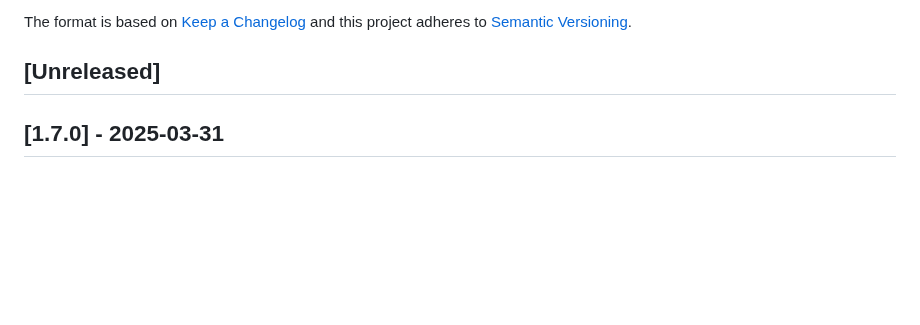
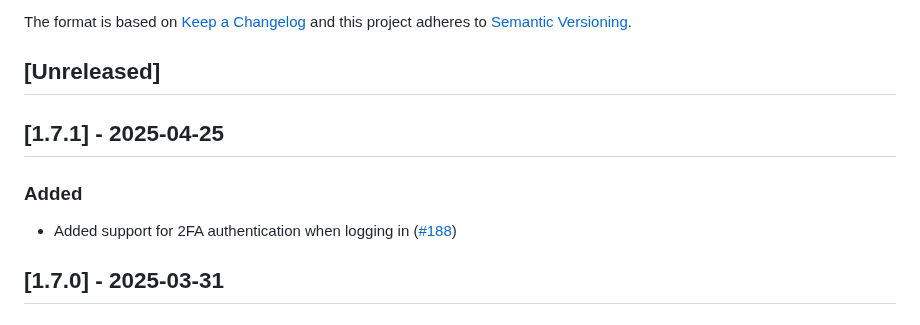
Before and after one commit to cloudsmith-io/cloudsmith-cli, a Markdown page: CHANGELOG.md, the part around the change. Rendered like a GitHub page; blank space fills up the shorter version.

Commit message:
Add entry to changelog.md

```diff
--- a/CHANGELOG.md
+++ b/CHANGELOG.md
@@ -6,6 +6,12 @@ The format is based on [Keep a Changelog](http://keepachangelog.com/en/1.0.0/)
 and this project adheres to [Semantic Versioning](http://semver.org/spec/v2.0.0.html).
 
 ## [Unreleased]
+
+## [1.7.1] - 2025-04-25
+
+### Added
+
+- Added support for 2FA authentication when logging in ([#188](https://github.com/cloudsmith-io/cloudsmith-cli/pull/188))
 
 ## [1.7.0] - 2025-03-31
 
```
